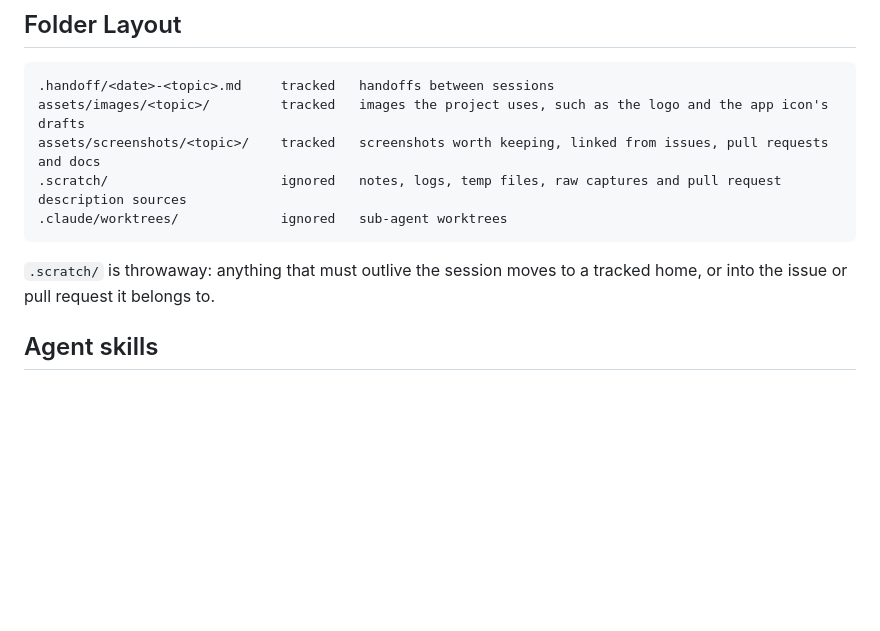
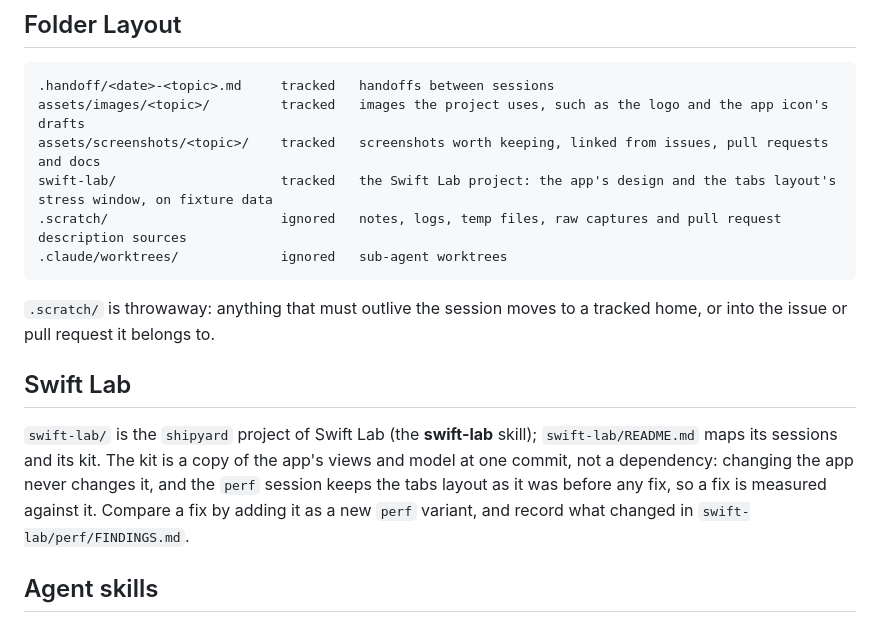
Before and after one commit to yahyabedirhan/shipyard, a Markdown page: AGENTS.md, the part around the change. Rendered like a GitHub page; blank space fills up the shorter version.

Commit message:
docs(agents): point agents at the swift lab project
- swift-lab/ joins the folder layout
- the kit is a snapshot: fixes are compared as new perf variants

Co-Authored-By: Claude Opus 5.5 <noreply@anthropic.com>

````diff
--- a/AGENTS.md
+++ b/AGENTS.md
@@ -62,11 +62,16 @@ A machine Herdr can't reach (`herdr machine status`) is reported with the rest a
 .handoff/<date>-<topic>.md     tracked   handoffs between sessions
 assets/images/<topic>/         tracked   images the project uses, such as the logo and the app icon's drafts
 assets/screenshots/<topic>/    tracked   screenshots worth keeping, linked from issues, pull requests and docs
+swift-lab/                     tracked   the Swift Lab project: the app's design and the tabs layout's stress window, on fixture data
 .scratch/                      ignored   notes, logs, temp files, raw captures and pull request description sources
 .claude/worktrees/             ignored   sub-agent worktrees
 ```
 
 `.scratch/` is throwaway: anything that must outlive the session moves to a tracked home, or into the issue or pull request it belongs to.
+
+## Swift Lab
+
+`swift-lab/` is the `shipyard` project of Swift Lab (the **swift-lab** skill); `swift-lab/README.md` maps its sessions and its kit. The kit is a copy of the app's views and model at one commit, not a dependency: changing the app never changes it, and the `perf` session keeps the tabs layout as it was before any fix, so a fix is measured against it. Compare a fix by adding it as a new `perf` variant, and record what changed in `swift-lab/perf/FINDINGS.md`.
 
 ## Agent skills
 
````
